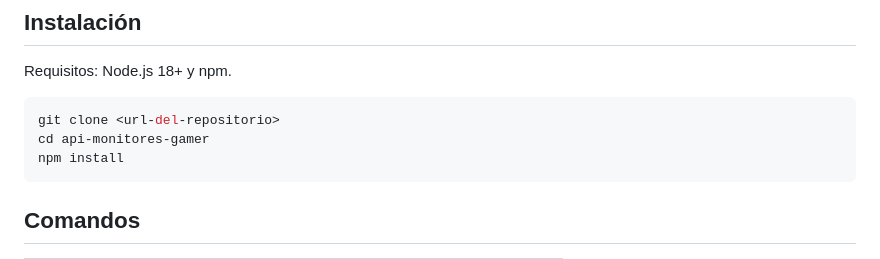
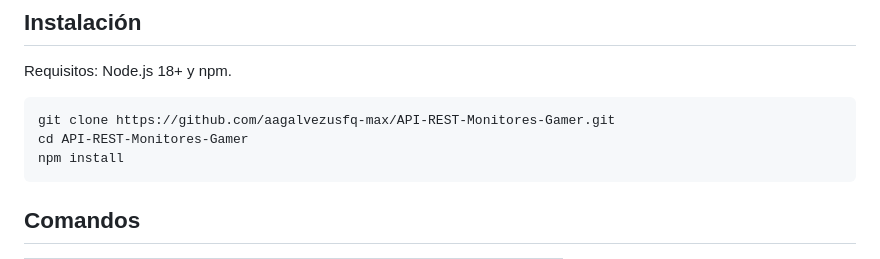
Before and after one commit to aagalvezusfq-max/API-REST-Monitores-Gamer, a Markdown page: README.md, the part around the change. Drawn GitHub-style.

Commit message:
docs: URL real del repositorio GitHub en la instalacion
Co-authored-by: Cursor <cursoragent@cursor.com>

````diff
--- a/README.md
+++ b/README.md
@@ -77,8 +77,8 @@ Express procesa cada petición en el event loop. El middleware de logging no blo
 Requisitos: Node.js 18+ y npm.
 
 ```bash
-git clone <url-del-repositorio>
-cd api-monitores-gamer
+git clone https://github.com/aagalvezusfq-max/API-REST-Monitores-Gamer.git
+cd API-REST-Monitores-Gamer
 npm install
 ```
 
````
